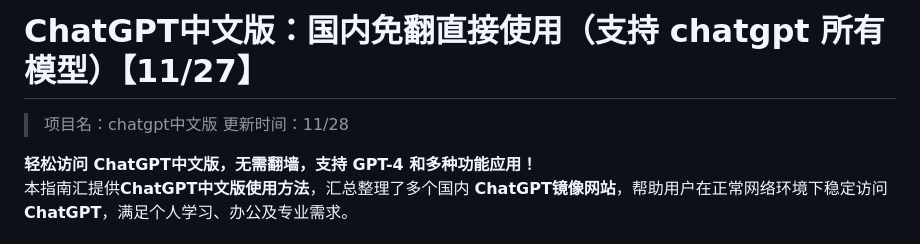
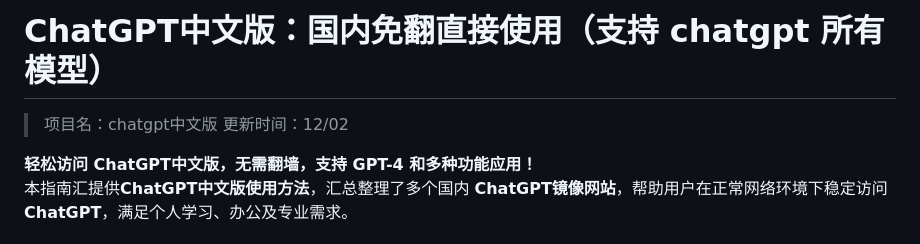
Before and after one commit to XiaoLiuLB/chatgpt-chinese, a Markdown page: README.md, the part around the change. Rendered like a GitHub page.

```diff
--- a/README.md
+++ b/README.md
@@ -1,6 +1,6 @@
-# ChatGPT中文版：国内免翻直接使用（支持 chatgpt 所有模型）【11/27】
+# ChatGPT中文版：国内免翻直接使用（支持 chatgpt 所有模型）
 > 项目名：chatgpt中文版
-> 更新时间：11/28
+> 更新时间：12/02
 
 **轻松访问 ChatGPT中文版，无需翻墙，支持 GPT-4 和多种功能应用！**
 本指南汇提供**ChatGPT中文版使用方法**，汇总整理了多个国内 **ChatGPT镜像网站**，帮助用户在正常网络环境下稳定访问 **ChatGPT**，满足个人学习、办公及专业需求。
```
